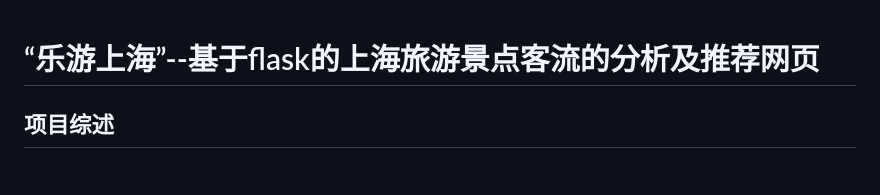
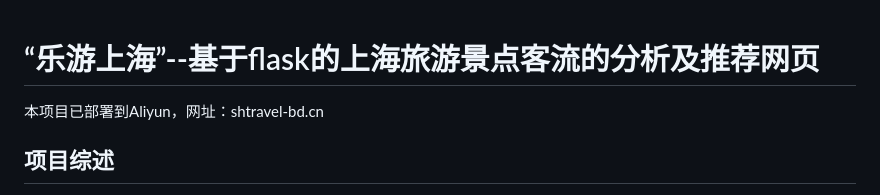
Before and after one commit to kelnether/Travel_BigData, a Markdown page: README.md, the part around the change. Drawn GitHub-style.

```diff
--- a/README.md
+++ b/README.md
@@ -1,4 +1,5 @@
 # “乐游上海”--基于flask的上海旅游景点客流的分析及推荐网页
+本项目已部署到Aliyun，网址：shtravel-bd.cn
 
 
 ## 项目综述
```
